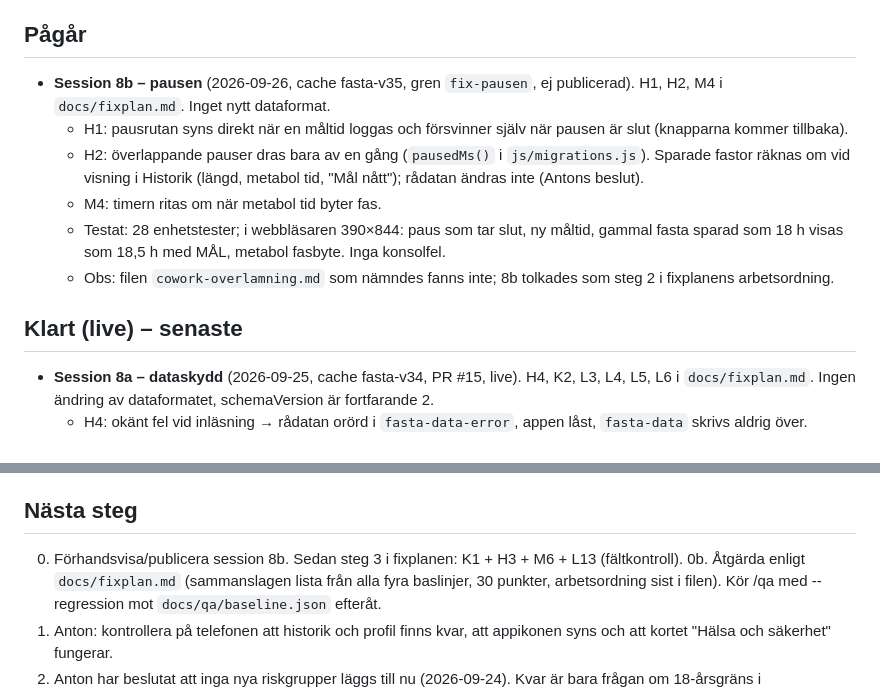
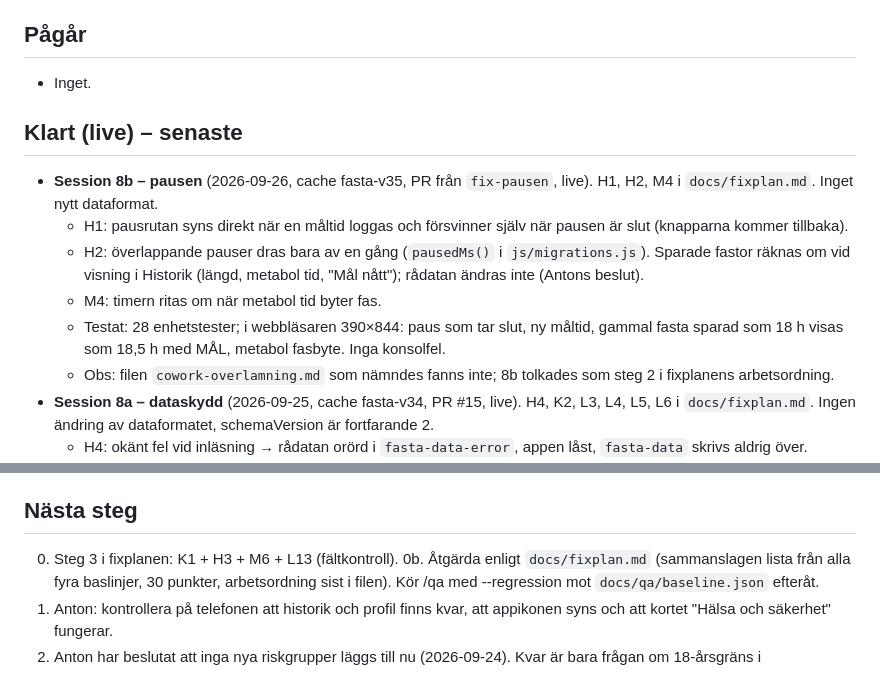
Before and after one commit to Pighills/Fasta, a Markdown page: docs/STATUS.md, 2 parts joined by grey strips. Drawn GitHub-style.

Commit message:
STATUS: session 8b (pausen) live
Co-Authored-By: Claude Opus 5.5 <noreply@anthropic.com>

```diff
--- a/docs/STATUS.md
+++ b/docs/STATUS.md
@@ -20,14 +20,15 @@ Uppdateras av AI-assistenten i slutet av varje arbetspass.
 - Hälsa och säkerhet: kort i Profil med fyra frivilliga kryssrutor (diabetes med medicin, gravid/ammar, ätstörning, under 18). Kryss visar kort varning; tryck på varningen visar längre förklaring med källor. Inget spärras och inget visas på timersidan (Antons val 2026-09-24). Sparas i `profile.health`, kopieras inte in i historiken. Cache fasta-v20. PR #5 – live 2026-09-24.
 
 ## Pågår
-- **Session 8b – pausen** (2026-09-26, cache fasta-v35, gren `fix-pausen`, ej publicerad). H1, H2, M4 i `docs/fixplan.md`. Inget nytt dataformat.
+- Inget.
+
+## Klart (live) – senaste
+- **Session 8b – pausen** (2026-09-26, cache fasta-v35, PR från `fix-pausen`, live). H1, H2, M4 i `docs/fixplan.md`. Inget nytt dataformat.
   - H1: pausrutan syns direkt när en måltid loggas och försvinner själv när pausen är slut (knapparna kommer tillbaka).
   - H2: överlappande pauser dras bara av en gång (`pausedMs()` i `js/migrations.js`). Sparade fastor räknas om vid visning i Historik (längd, metabol tid, "Mål nått"); rådatan ändras inte (Antons beslut).
   - M4: timern ritas om när metabol tid byter fas.
   - Testat: 28 enhetstester; i webbläsaren 390×844: paus som tar slut, ny måltid, gammal fasta sparad som 18 h visas som 18,5 h med MÅL, metabol fasbyte. Inga konsolfel.
   - Obs: filen `cowork-overlamning.md` som nämndes fanns inte; 8b tolkades som steg 2 i fixplanens arbetsordning.
-
-## Klart (live) – senaste
 - **Session 8a – dataskydd** (2026-09-25, cache fasta-v34, PR #15, live). H4, K2, L3, L4, L5, L6 i `docs/fixplan.md`. Ingen ändring av dataformatet, schemaVersion är fortfarande 2.
   - H4: okänt fel vid inläsning → rådatan orörd i `fasta-data-error`, appen låst, `fasta-data` skrivs aldrig över.
   - K2: en gammal flik skriver aldrig över nyare data (`lastRaw` + `SaveRefused('stale')` i `js/state.js`, storage-händelsen läser om).
@@ -44,7 +45,7 @@ Uppdateras av AI-assistenten i slutet av varje arbetspass.
 - **Förenkling efter /ponytail-audit + Escape-fix** (2026-09-25, cache fasta-v32, live): 13 punkter. Dubblerad kod sammanslagen (fasmätare i timern, bekräftelserutorna för avsluta/radera, träningsbonusen som nu räknas på ett ställe i `workoutBonusHours()`), `fmtClock()` för hh:mm:ss, oanvända globala funktioner och vidareexporter borttagna, vyerna laddas direkt i `ui.js`, hovring via CSS, `met`-värden bort ur `WORKOUT_TYPES` (`custom:true` på Eget). Ingen ändring av sparad data. Testat: 9 enhetstester och ett helt flöde i webbläsaren (start, måltid, träning, avsluta, historik, radera, Lära, profil), inga konsolfel. Escape-lyssnaren i `openModal` tas nu bort hur rutan än stängs (✕, bakgrund, knapp, Escape); testat med 5 rutor → 0 kvarvarande lyssnare.
 
 ## Nästa steg
-0. Förhandsvisa/publicera session 8b. Sedan steg 3 i fixplanen: K1 + H3 + M6 + L13 (fältkontroll).
+0. Steg 3 i fixplanen: K1 + H3 + M6 + L13 (fältkontroll).
 0b. Åtgärda enligt `docs/fixplan.md` (sammanslagen lista från alla fyra baslinjer, 30 punkter, arbetsordning sist i filen). Kör /qa med --regression mot `docs/qa/baseline.json` efteråt.
 1. Anton: kontrollera på telefonen att historik och profil finns kvar, att appikonen syns och att kortet "Hälsa och säkerhet" fungerar.
 2. Anton har beslutat att inga nya riskgrupper läggs till nu (2026-09-24). Kvar är bara frågan om 18-årsgräns i användarvillkoren.
```
